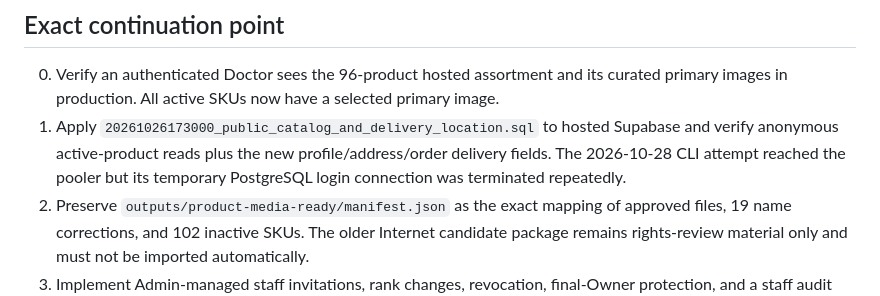
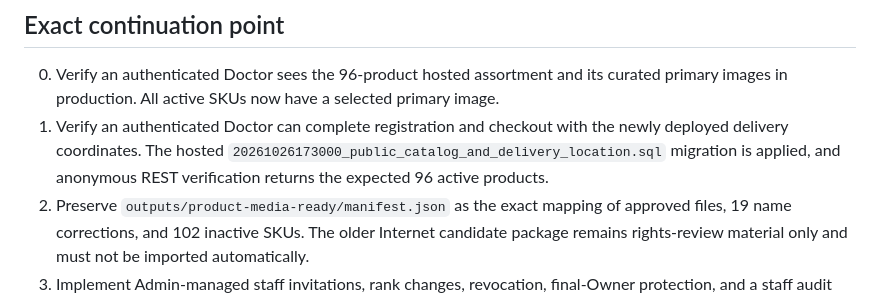
Before and after one commit to KinanKassab/Tawreed, a Markdown page: docs/HANDOFF.md, the part around the change. GitHub-like rendering.

```diff
--- a/docs/HANDOFF.md
+++ b/docs/HANDOFF.md
@@ -49,7 +49,7 @@ For the visitor/onboarding update on 2026-10-26: workspace lint and strict typec
 ## Exact continuation point
 
 0. Verify an authenticated Doctor sees the 96-product hosted assortment and its curated primary images in production. All active SKUs now have a selected primary image.
-0. Apply `20261026173000_public_catalog_and_delivery_location.sql` to hosted Supabase and verify anonymous active-product reads plus the new profile/address/order delivery fields. The 2026-10-28 CLI attempt reached the pooler but its temporary PostgreSQL login connection was terminated repeatedly.
+0. Verify an authenticated Doctor can complete registration and checkout with the newly deployed delivery coordinates. The hosted `20261026173000_public_catalog_and_delivery_location.sql` migration is applied, and anonymous REST verification returns the expected 96 active products.
 1. Preserve `outputs/product-media-ready/manifest.json` as the exact mapping of approved files, 19 name corrections, and 102 inactive SKUs. The older Internet candidate package remains rights-review material only and must not be imported automatically.
 2. Implement Admin-managed staff invitations, rank changes, revocation, final-Owner protection, and a staff audit view. The local bootstrap helper is not a hosted provisioning flow.
 3. Implement goods receipt into inventory batches and FEFO allocation/dispatch, with expiry validation and tests.
```
Also changed, not shown: docs/PROJECT_STATUS.md (+1 -1 lines), docs/WORKLOG.md (+2 -1 lines).
